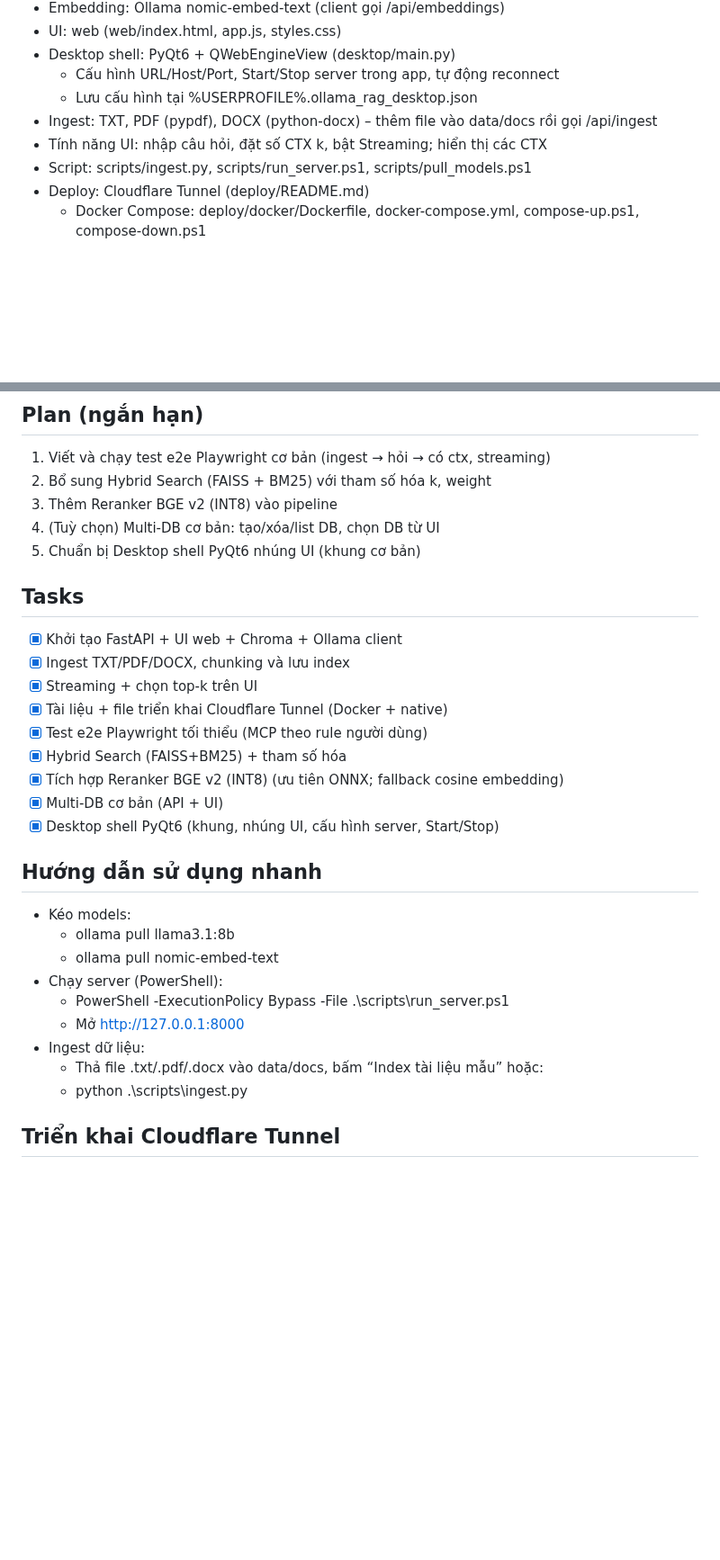
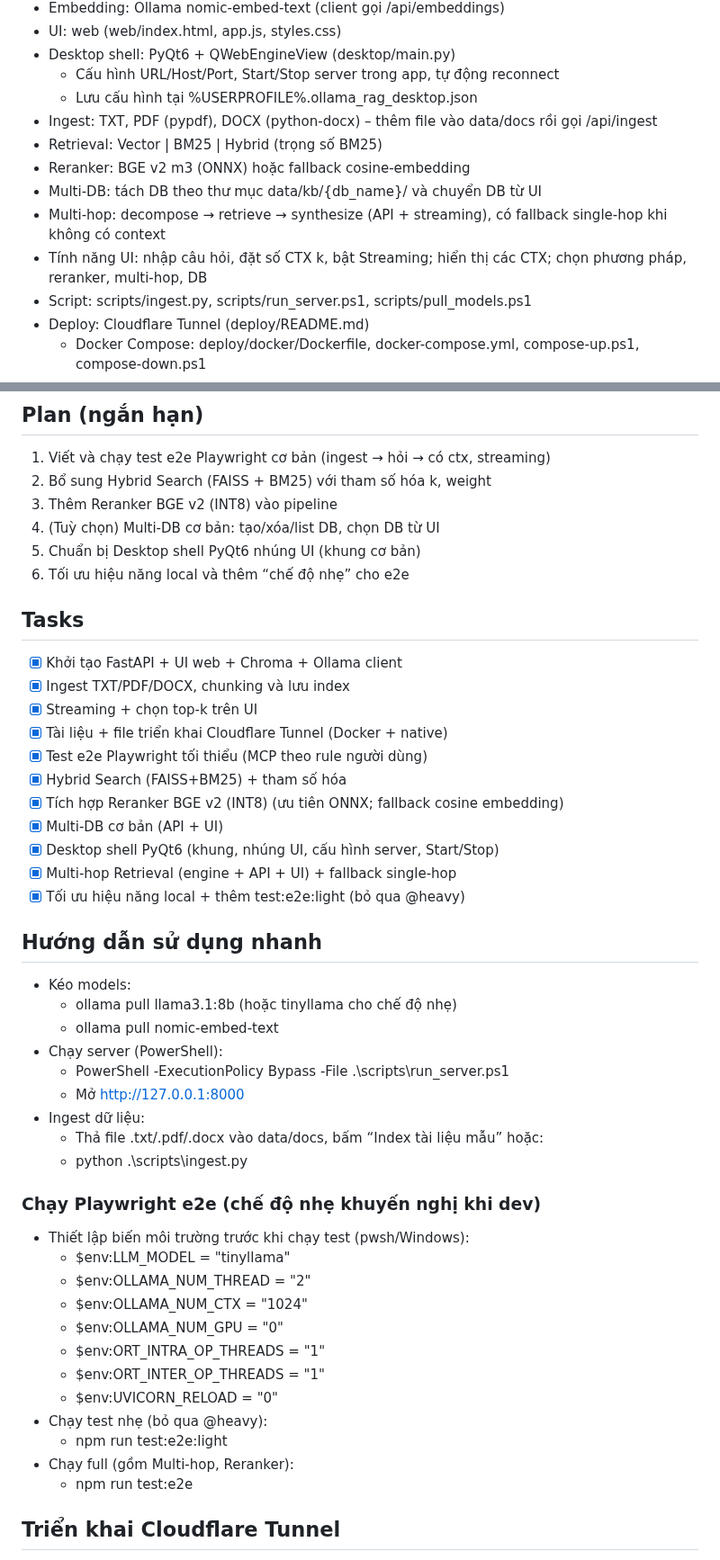
Before and after one commit to tiximax/ollama-rag, a Markdown page: agent.md, 2 parts joined by grey strips. Shown at 90% size. GitHub-like rendering; blank space fills up the shorter version.

Commit message:
docs(agent,readme): add multihop + light e2e mode and perf tuning envs; update quickstart and UI controls

```diff
--- a/agent.md
+++ b/agent.md
@@ -16,7 +16,11 @@ Xây dựng ứng dụng RAG dùng Ollama (local) với UI web đơn giản, h
   - Cấu hình URL/Host/Port, Start/Stop server trong app, tự động reconnect
   - Lưu cấu hình tại %USERPROFILE%\.ollama_rag_desktop.json
 - Ingest: TXT, PDF (pypdf), DOCX (python-docx) – thêm file vào data/docs rồi gọi /api/ingest
-- Tính năng UI: nhập câu hỏi, đặt số CTX k, bật Streaming; hiển thị các CTX
+- Retrieval: Vector | BM25 | Hybrid (trọng số BM25)
+- Reranker: BGE v2 m3 (ONNX) hoặc fallback cosine-embedding
+- Multi-DB: tách DB theo thư mục data/kb/{db_name}/ và chuyển DB từ UI
+- Multi-hop: decompose → retrieve → synthesize (API + streaming), có fallback single-hop khi không có context
+- Tính năng UI: nhập câu hỏi, đặt số CTX k, bật Streaming; hiển thị các CTX; chọn phương pháp, reranker, multi-hop, DB
 - Script: scripts/ingest.py, scripts/run_server.ps1, scripts/pull_models.ps1
 - Deploy: Cloudflare Tunnel (deploy/README.md)
   - Docker Compose: deploy/docker/Dockerfile, docker-compose.yml, compose-up.ps1, compose-down.ps1
@@ -37,6 +41,7 @@ Xây dựng ứng dụng RAG dùng Ollama (local) với UI web đơn giản, h
 3) Thêm Reranker BGE v2 (INT8) vào pipeline
 4) (Tuỳ chọn) Multi-DB cơ bản: tạo/xóa/list DB, chọn DB từ UI
 5) Chuẩn bị Desktop shell PyQt6 nhúng UI (khung cơ bản)
+6) Tối ưu hiệu năng local và thêm “chế độ nhẹ” cho e2e
 
 ## Tasks
 - [x] Khởi tạo FastAPI + UI web + Chroma + Ollama client
@@ -48,17 +53,33 @@ Xây dựng ứng dụng RAG dùng Ollama (local) với UI web đơn giản, h
 - [x] Tích hợp Reranker BGE v2 (INT8) (ưu tiên ONNX; fallback cosine embedding)
 - [x] Multi-DB cơ bản (API + UI)
 - [x] Desktop shell PyQt6 (khung, nhúng UI, cấu hình server, Start/Stop)
+- [x] Multi-hop Retrieval (engine + API + UI) + fallback single-hop
+- [x] Tối ưu hiệu năng local + thêm test:e2e:light (bỏ qua @heavy)
 
 ## Hướng dẫn sử dụng nhanh
 - Kéo models:
-  - ollama pull llama3.1:8b
+  - ollama pull llama3.1:8b (hoặc tinyllama cho chế độ nhẹ)
   - ollama pull nomic-embed-text
 - Chạy server (PowerShell):
-  - PowerShell -ExecutionPolicy Bypass -File .\scripts\run_server.ps1
+  - PowerShell -ExecutionPolicy Bypass -File .\\scripts\\run_server.ps1
   - Mở http://127.0.0.1:8000
 - Ingest dữ liệu:
   - Thả file .txt/.pdf/.docx vào data/docs, bấm “Index tài liệu mẫu” hoặc:
-  - python .\scripts\ingest.py
+  - python .\\scripts\\ingest.py
+
+### Chạy Playwright e2e (chế độ nhẹ khuyến nghị khi dev)
+- Thiết lập biến môi trường trước khi chạy test (pwsh/Windows):
+  - $env:LLM_MODEL = "tinyllama"
+  - $env:OLLAMA_NUM_THREAD = "2"
+  - $env:OLLAMA_NUM_CTX = "1024"
+  - $env:OLLAMA_NUM_GPU = "0"
+  - $env:ORT_INTRA_OP_THREADS = "1"
+  - $env:ORT_INTER_OP_THREADS = "1"
+  - $env:UVICORN_RELOAD = "0"
+- Chạy test nhẹ (bỏ qua @heavy):
+  - npm run test:e2e:light
+- Chạy full (gồm Multi-hop, Reranker):
+  - npm run test:e2e
 
 ## Triển khai Cloudflare Tunnel
 - Docker Compose: dùng deploy/docker/docker-compose.yml (cần đặt biến CF_TUNNEL_TOKEN)
```
Also changed, not shown: other parts of agent.md (+3 -1 lines), README.md (added, +68 -0 lines).
